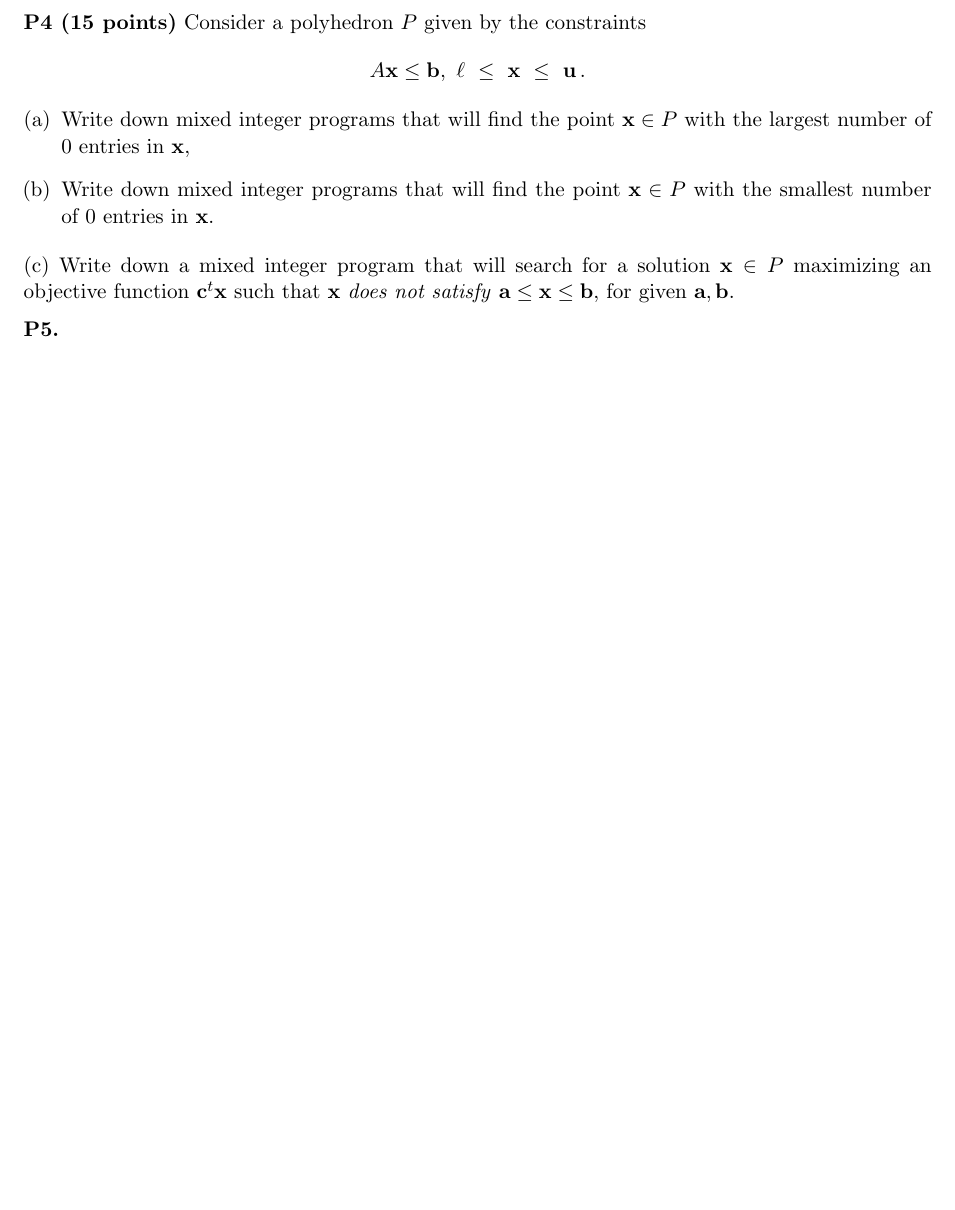
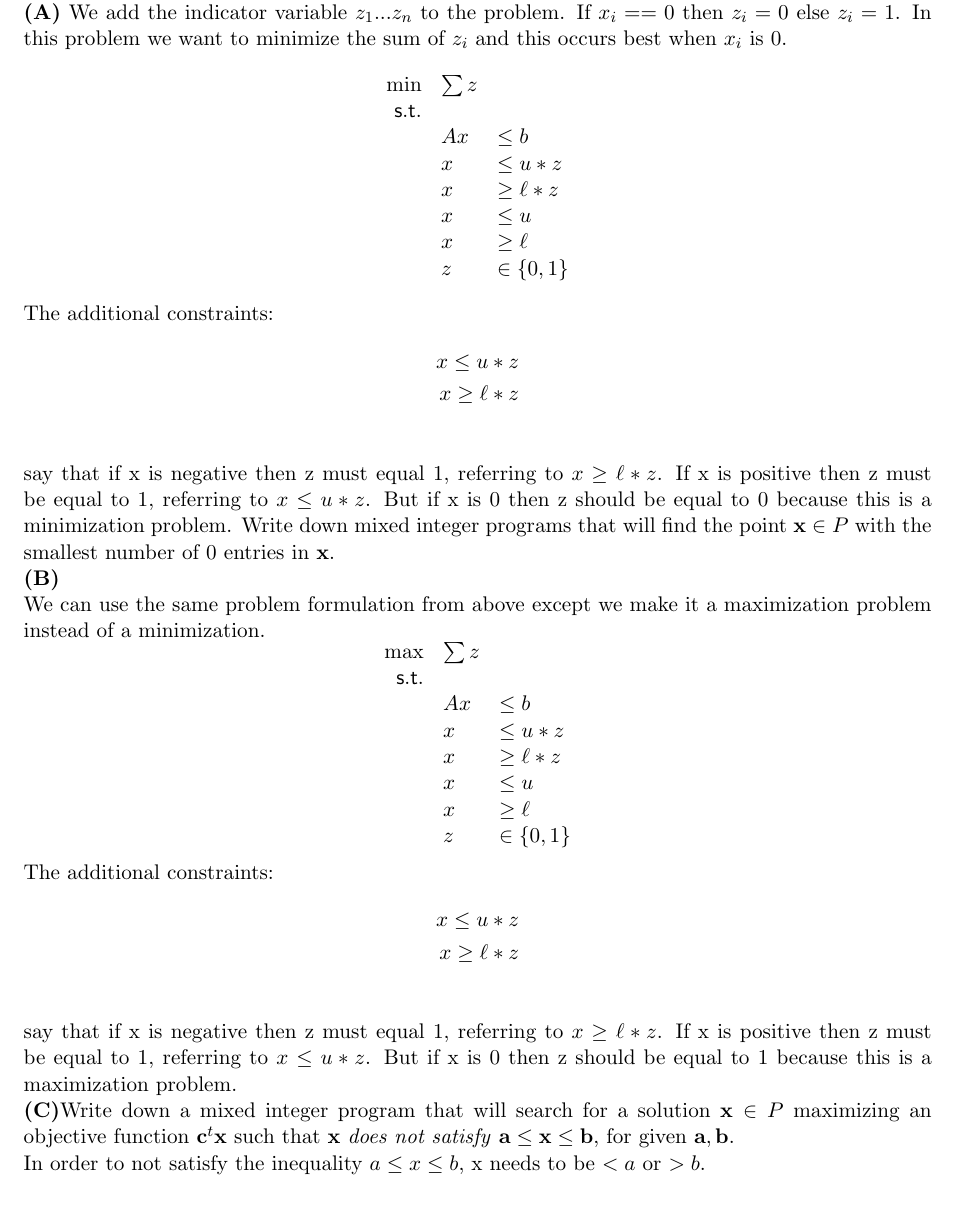
Before and after one commit to gddmkr42171822/csci5654, a LaTeX problem sheet (hw5/hw5.tex): part of page 4 of 4 before the commit and part of page 4 of 5 after it, cut at the place of the change, the shorter picture padded with empty space. Compiled offline with pdfLaTeX.

Commit message:
working on p5

```diff
--- a/hw5/hw5.tex
+++ b/hw5/hw5.tex
@@ -130,24 +130,54 @@ This means in order to minimize the cost of building the hospitals within the dr
 
 \medskip
 \newpage
-\noindent\textbf{P4 (15 points)} Consider a polyhedron $P$ given
-by the constraints
- \[ A \mathbf{x} \leq \mathbf{b},\ \mathbf{\ell}\ \leq\ \mathbf{x}\ \leq\ \mathbf{u}\,. \]
-
-
-\begin{enumerate}[(a)]
-\item  Write down mixed integer programs that will find the
-point $\mathbf{x} \in P$ with the largest number of
-$0$ entries in $\mathbf{x}$,
-\item Write down mixed integer programs that will find the
+\noindent\textbf{P4.}
+\\
+\noindent\textbf{(A)}
+We add the indicator variable $z_1...z_n$ to the problem.  If $x_i == 0$ then $z_i = 0$ else $z_i = 1$.  In this problem we want to minimize the sum of $z_i$ and this occurs best when $x_i$ is 0.
+\[\begin{array}{rlllllllll}
+\min & \sum z \\
+\mathsf{s.t. } \\
+& Ax & \leq b \\
+& x & \leq u*z \\
+& x & \geq \ell*z \\
+& x & \leq u \\
+& x & \geq \ell \\
+& z & \in \{0,1\} \\
+\end{array}\]
+The additional constraints:
+\begin{align*}
+x \leq u*z \\
+x \geq \ell*z \\
+\end{align*}
+say that if x is negative then z must equal 1, referring to $x \geq \ell*z$.  If x is positive then z must be equal to 1, referring to $x\leq u*z$.  But if x is 0 then z should be equal to 0 because this is a minimization problem.
+Write down mixed integer programs that will find the
 point $\mathbf{x} \in P$ with the smallest number of $0$ entries in $\mathbf{x}$.
-\end{enumerate}
-
-\noindent (c) Write down a mixed integer program that will search for a solution
+\\
+\noindent\textbf{(B)}\\
+We can use the same problem formulation from above except we make it a maximization problem instead of a minimization.
+\[\begin{array}{rlllllllll}
+\max & \sum z \\
+\mathsf{s.t. } \\
+& Ax & \leq b \\
+& x & \leq u*z \\
+& x & \geq \ell*z \\
+& x & \leq u \\
+& x & \geq \ell \\
+& z & \in \{0,1\} \\
+\end{array}\]
+The additional constraints:
+\begin{align*}
+x \leq u*z \\
+x \geq \ell*z \\
+\end{align*}
+say that if x is negative then z must equal 1, referring to $x \geq \ell*z$.  If x is positive then z must be equal to 1, referring to $x\leq u*z$.  But if x is 0 then z should be equal to 1 because this is a maximization problem.
+\\
+\noindent\textbf{(C)}Write down a mixed integer program that will search for a solution
 $\mathbf{x} \in P$ maximizing an objective function $\mathbf{c}^t \mathbf{x}$
 such that $\mathbf{x}$ \emph{does not satisfy}
 $\mathbf{a} \leq \mathbf{x} \leq \mathbf{b}$, for given $\mathbf{a}, \mathbf{b}$.
-
+\\
+In order to not satisfy the inequality $a \leq x \leq b$, x needs to be $< a$ or $> b$.
 \medskip
 
 \noindent\textbf{P5.}
```
Also changed, not shown: hw5/hw5.pdf.
